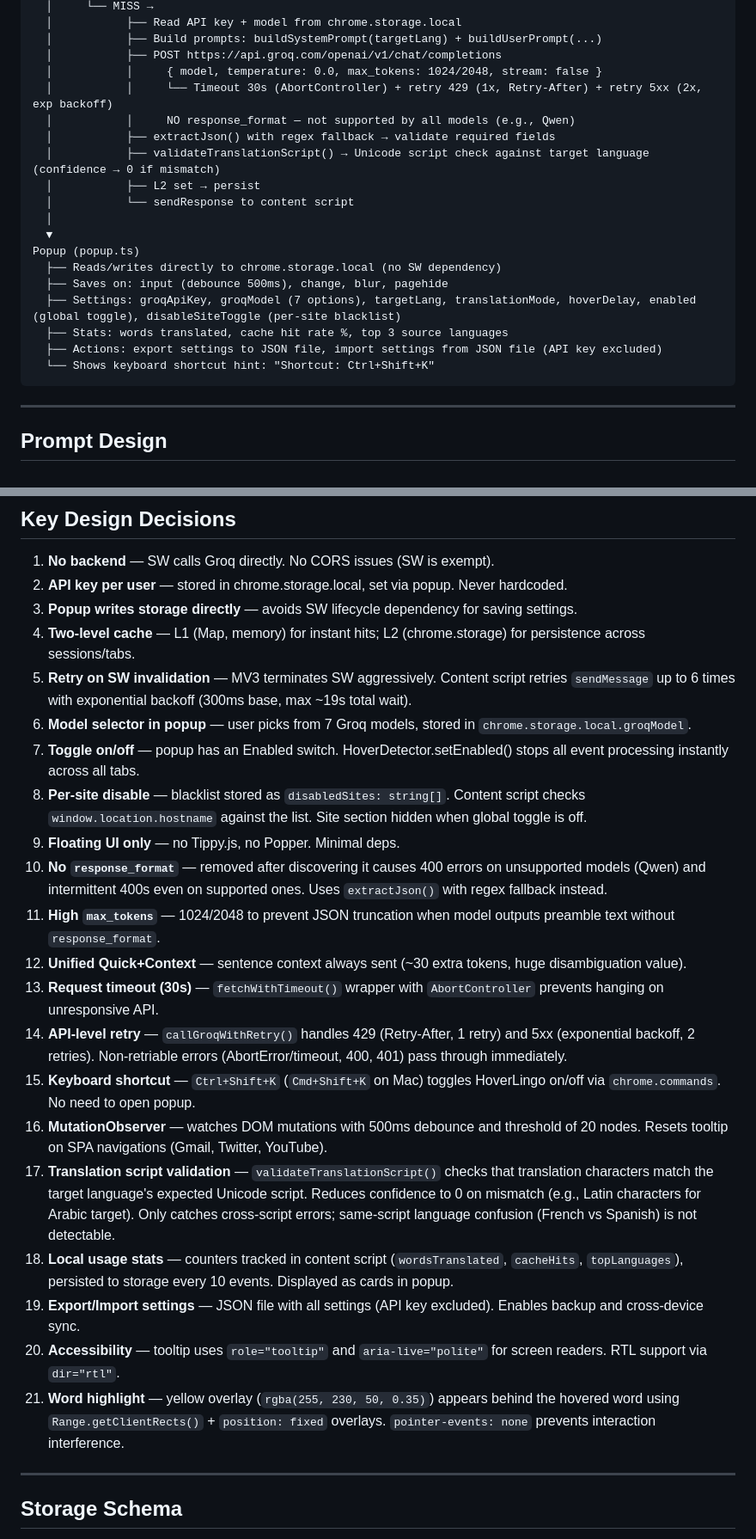
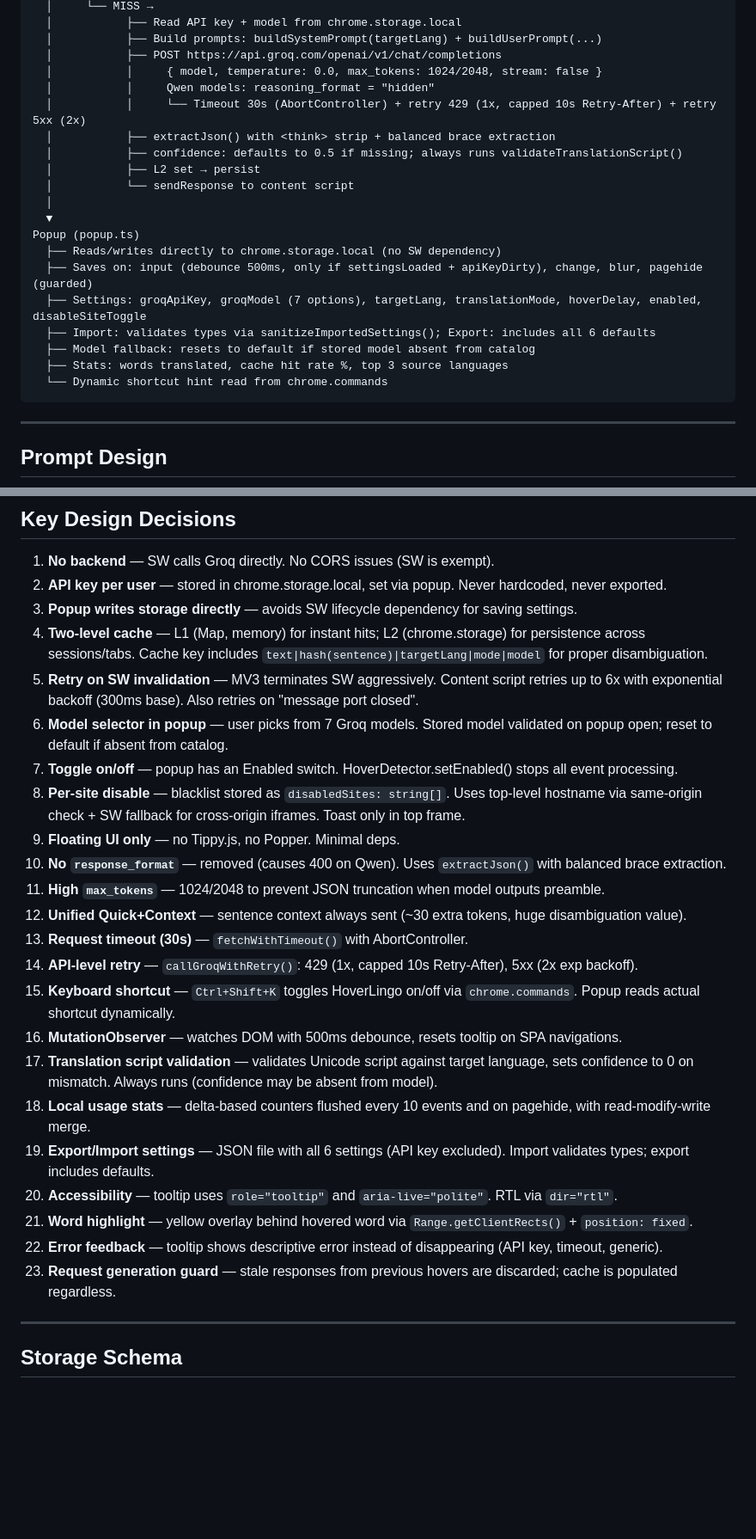
Before and after one commit to jraversbcn21/HoverLingo, a Markdown page: AGENTS.md, 2 parts joined by grey strips. Shown at 86% size. Drawn GitHub-style; blank space fills up the shorter version.

````diff
--- a/AGENTS.md
+++ b/AGENTS.md
@@ -101,21 +102,22 @@ Service Worker (service-worker.ts)
   │           ├── Build prompts: buildSystemPrompt(targetLang) + buildUserPrompt(...)
   │           ├── POST https://api.groq.com/openai/v1/chat/completions
   │           │     { model, temperature: 0.0, max_tokens: 1024/2048, stream: false }
-  │           │     └── Timeout 30s (AbortController) + retry 429 (1x, Retry-After) + retry 5xx (2x, exp backoff)
-  │           │     NO response_format — not supported by all models (e.g., Qwen)
-  │           ├── extractJson() with regex fallback → validate required fields
-  │           ├── validateTranslationScript() → Unicode script check against target language (confidence → 0 if mismatch)
+  │           │     Qwen models: reasoning_format = "hidden"
+  │           │     └── Timeout 30s (AbortController) + retry 429 (1x, capped 10s Retry-After) + retry 5xx (2x)
+  │           ├── extractJson() with <think> strip + balanced brace extraction
+  │           ├── confidence: defaults to 0.5 if missing; always runs validateTranslationScript()
   │           ├── L2 set → persist
   │           └── sendResponse to content script
   │
   ▼
 Popup (popup.ts)
   ├── Reads/writes directly to chrome.storage.local (no SW dependency)
-  ├── Saves on: input (debounce 500ms), change, blur, pagehide
-  ├── Settings: groqApiKey, groqModel (7 options), targetLang, translationMode, hoverDelay, enabled (global toggle), disableSiteToggle (per-site blacklist)
+  ├── Saves on: input (debounce 500ms, only if settingsLoaded + apiKeyDirty), change, blur, pagehide (guarded)
+  ├── Settings: groqApiKey, groqModel (7 options), targetLang, translationMode, hoverDelay, enabled, disableSiteToggle
+  ├── Import: validates types via sanitizeImportedSettings(); Export: includes all 6 defaults
+  ├── Model fallback: resets to default if stored model absent from catalog
   ├── Stats: words translated, cache hit rate %, top 3 source languages
-  ├── Actions: export settings to JSON file, import settings from JSON file (API key excluded)
-  └── Shows keyboard shortcut hint: "Shortcut: Ctrl+Shift+K"
+  └── Dynamic shortcut hint read from chrome.commands
 ```
 
 ---
@@ -180,26 +183,28 @@ Defined in `src/shared/constants.ts` → `AVAILABLE_MODELS`. Model ID format: `p
 ## Key Design Decisions
 
 1. **No backend** — SW calls Groq directly. No CORS issues (SW is exempt).
-2. **API key per user** — stored in chrome.storage.local, set via popup. Never hardcoded.
+2. **API key per user** — stored in chrome.storage.local, set via popup. Never hardcoded, never exported.
 3. **Popup writes storage directly** — avoids SW lifecycle dependency for saving settings.
-4. **Two-level cache** — L1 (Map, memory) for instant hits; L2 (chrome.storage) for persistence across sessions/tabs.
-5. **Retry on SW invalidation** — MV3 terminates SW aggressively. Content script retries `sendMessage` up to 6 times with exponential backoff (300ms base, max ~19s total wait).
-6. **Model selector in popup** — user picks from 7 Groq models, stored in `chrome.storage.local.groqModel`.
-7. **Toggle on/off** — popup has an Enabled switch. HoverDetector.setEnabled() stops all event processing instantly across all tabs.
-8. **Per-site disable** — blacklist stored as `disabledSites: string[]`. Content script checks `window.location.hostname` against the list. Site section hidden when global toggle is off.
+4. **Two-level cache** — L1 (Map, memory) for instant hits; L2 (chrome.storage) for persistence across sessions/tabs. Cache key includes `text|hash(sentence)|targetLang|mode|model` for proper disambiguation.
+5. **Retry on SW invalidation** — MV3 terminates SW aggressively. Content script retries up to 6x with exponential backoff (300ms base). Also retries on "message port closed".
+6. **Model selector in popup** — user picks from 7 Groq models. Stored model validated on popup open; reset to default if absent from catalog.
+7. **Toggle on/off** — popup has an Enabled switch. HoverDetector.setEnabled() stops all event processing.
+8. **Per-site disable** — blacklist stored as `disabledSites: string[]`. Uses top-level hostname via same-origin check + SW fallback for cross-origin iframes. Toast only in top frame.
 9. **Floating UI only** — no Tippy.js, no Popper. Minimal deps.
-10. **No `response_format`** — removed after discovering it causes 400 errors on unsupported models (Qwen) and intermittent 400s even on supported ones. Uses `extractJson()` with regex fallback instead.
-11. **High `max_tokens`** — 1024/2048 to prevent JSON truncation when model outputs preamble text without `response_format`.
+10. **No `response_format`** — removed (causes 400 on Qwen). Uses `extractJson()` with balanced brace extraction.
+11. **High `max_tokens`** — 1024/2048 to prevent JSON truncation when model outputs preamble.
 12. **Unified Quick+Context** — sentence context always sent (~30 extra tokens, huge disambiguation value).
-13. **Request timeout (30s)** — `fetchWithTimeout()` wrapper with `AbortController` prevents hanging on unresponsive API.
-14. **API-level retry** — `callGroqWithRetry()` handles 429 (Retry-After, 1 retry) and 5xx (exponential backoff, 2 retries). Non-retriable errors (AbortError/timeout, 400, 401) pass through immediately.
-15. **Keyboard shortcut** — `Ctrl+Shift+K` (`Cmd+Shift+K` on Mac) toggles HoverLingo on/off via `chrome.commands`. No need to open popup.
-16. **MutationObserver** — watches DOM mutations with 500ms debounce and threshold of 20 nodes. Resets tooltip on SPA navigations (Gmail, Twitter, YouTube).
-17. **Translation script validation** — `validateTranslationScript()` checks that translation characters match the target language's expected Unicode script. Reduces confidence to 0 on mismatch (e.g., Latin characters for Arabic target). Only catches cross-script errors; same-script language confusion (French vs Spanish) is not detectable.
-18. **Local usage stats** — counters tracked in content script (`wordsTranslated`, `cacheHits`, `topLanguages`), persisted to storage every 10 events. Displayed as cards in popup.
-19. **Export/Import settings** — JSON file with all settings (API key excluded). Enables backup and cross-device sync.
-20. **Accessibility** — tooltip uses `role="tooltip"` and `aria-live="polite"` for screen readers. RTL support via `dir="rtl"`.
-21. **Word highlight** — yellow overlay (`rgba(255, 230, 50, 0.35)`) appears behind the hovered word using `Range.getClientRects()` + `position: fixed` overlays. `pointer-events: none` prevents interaction interference.
+13. **Request timeout (30s)** — `fetchWithTimeout()` with AbortController.
+14. **API-level retry** — `callGroqWithRetry()`: 429 (1x, capped 10s Retry-After), 5xx (2x exp backoff).
+15. **Keyboard shortcut** — `Ctrl+Shift+K` toggles HoverLingo on/off via `chrome.commands`. Popup reads actual shortcut dynamically.
+16. **MutationObserver** — watches DOM with 500ms debounce, resets tooltip on SPA navigations.
+17. **Translation script validation** — validates Unicode script against target language, sets confidence to 0 on mismatch. Always runs (confidence may be absent from model).
+18. **Local usage stats** — delta-based counters flushed every 10 events and on pagehide, with read-modify-write merge.
+19. **Export/Import settings** — JSON file with all 6 settings (API key excluded). Import validates types; export includes defaults.
+20. **Accessibility** — tooltip uses `role="tooltip"` and `aria-live="polite"`. RTL via `dir="rtl"`.
+21. **Word highlight** — yellow overlay behind hovered word via `Range.getClientRects()` + `position: fixed`.
+22. **Error feedback** — tooltip shows descriptive error instead of disappearing (API key, timeout, generic).
+23. **Request generation guard** — stale responses from previous hovers are discarded; cache is populated regardless.
 
 ---
 
````
Also changed, not shown: other parts of AGENTS.md (+69 -71 lines).
